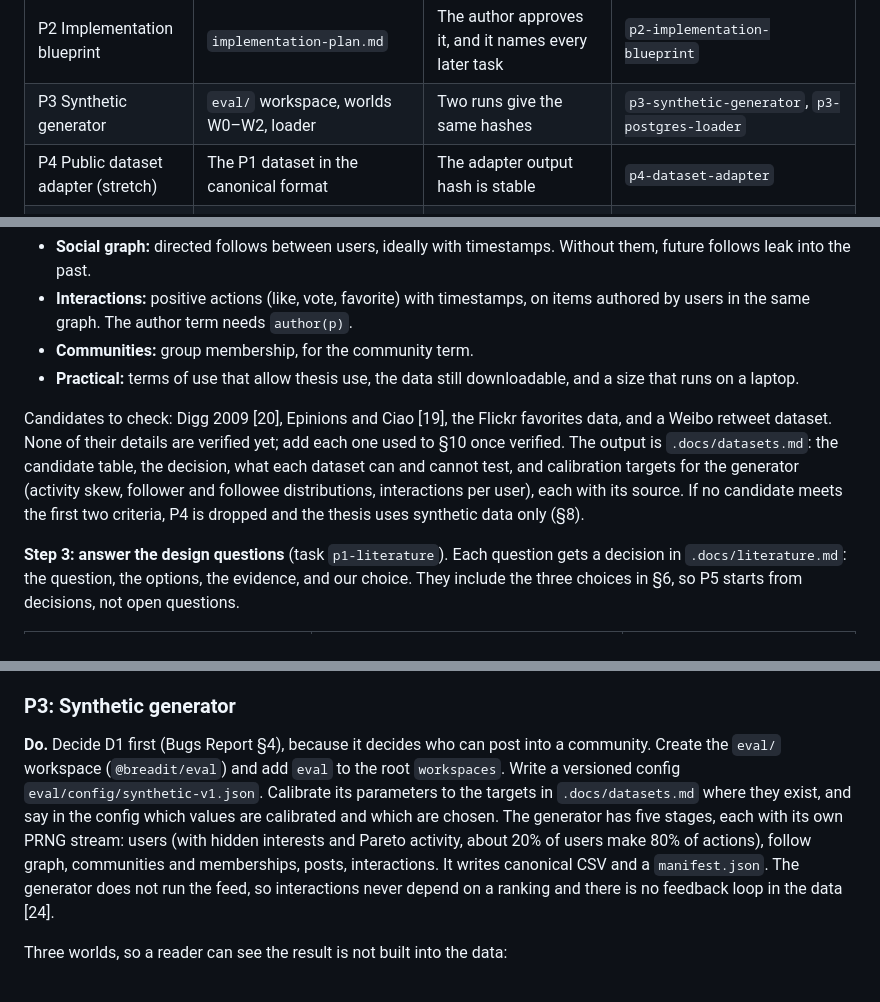
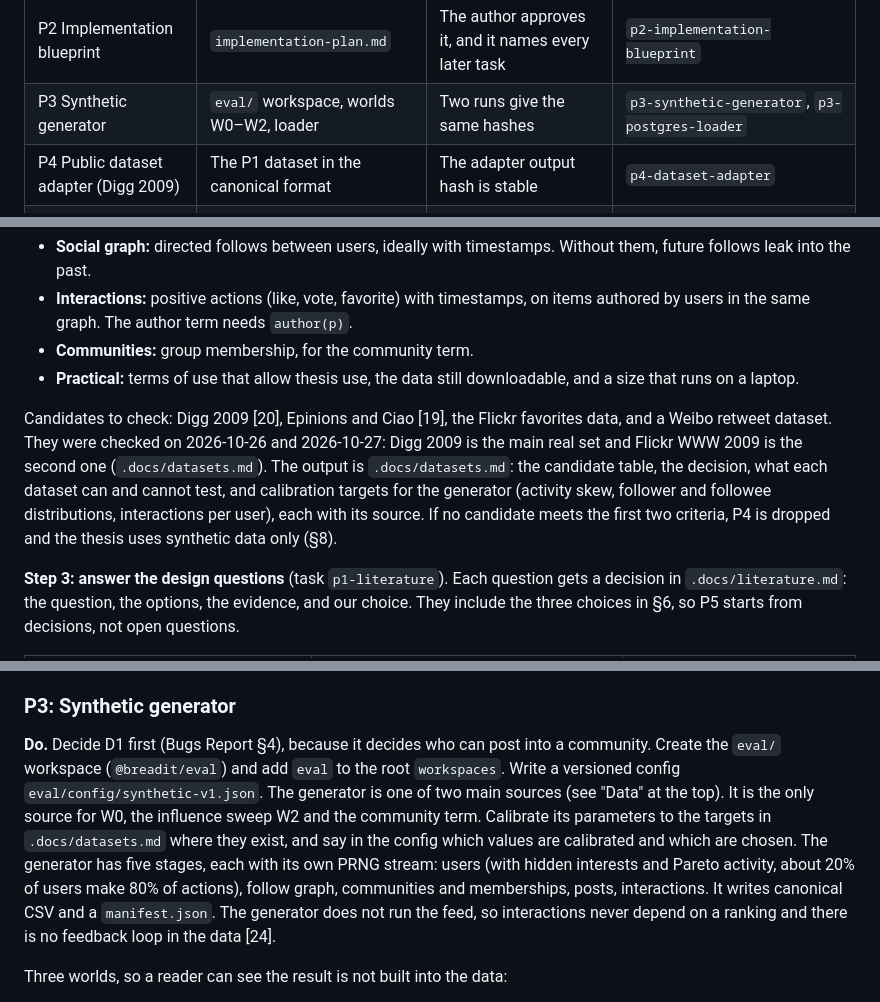
Before and after one commit to CaoNgocAnhTuan/Breadit, a Markdown page: .docs/super-plan.md, 3 parts joined by grey strips. Drawn GitHub-style.

```diff
--- a/.docs/super-plan.md
+++ b/.docs/super-plan.md
@@ -85,7 +85,7 @@ The phases are in dependency order. Each phase becomes one or more tasks (column
 | P1 Literature, RQ and data lock ★ | `literature.md`, `datasets.md`, one-page note, Chapter 2 survey | The supervisor confirms the RQs, the data and the design decisions | `p1-literature`, `p1-dataset-selection`, `p1-supervisor-note`, `p1-related-work` |
 | P2 Implementation blueprint | `implementation-plan.md` | The author approves it, and it names every later task | `p2-implementation-blueprint` |
 | P3 Synthetic generator | `eval/` workspace, worlds W0–W2, loader | Two runs give the same hashes | `p3-synthetic-generator`, `p3-postgres-loader` |
-| P4 Public dataset adapter (stretch) | The P1 dataset in the canonical format | The adapter output hash is stable | `p4-dataset-adapter` |
+| P4 Public dataset adapter (Digg 2009) | The P1 dataset in the canonical format | The adapter output hash is stable | `p4-dataset-adapter` |
 | P5 Ranking package and harness ★ | `packages/ranking`, harness, baseline table | Golden, leakage and double-run tests pass | `p5-ranking-package`, `p5-eval-harness` |
 | P6 Social feed in the app | `algo` param, `asOf` flag, feed toggle | Live order equals harness order | `p6-social-feed` |
 | P7 Experiments ★ | E1–E7 tables and figure data | Hash check against the manifest | `p7-offline-experiments`, `p7-cost-benchmark` |
@@ -115,7 +115,7 @@ P1 does more than collect citations: every paper either decides something in our
 - **Communities:** group membership, for the community term.
 - **Practical:** terms of use that allow thesis use, the data still downloadable, and a size that runs on a laptop.
 
-Candidates to check: Digg 2009 [20], Epinions and Ciao [19], the Flickr favorites data, and a Weibo retweet dataset. None of their details are verified yet; add each one used to §10 once verified. The output is `.docs/datasets.md`: the candidate table, the decision, what each dataset can and cannot test, and calibration targets for the generator (activity skew, follower and followee distributions, interactions per user), each with its source. If no candidate meets the first two criteria, P4 is dropped and the thesis uses synthetic data only (§8).
+Candidates to check: Digg 2009 [20], Epinions and Ciao [19], the Flickr favorites data, and a Weibo retweet dataset. They were checked on 2026-10-26 and 2026-10-27: Digg 2009 is the main real set and Flickr WWW 2009 is the second one (`.docs/datasets.md`). The output is `.docs/datasets.md`: the candidate table, the decision, what each dataset can and cannot test, and calibration targets for the generator (activity skew, follower and followee distributions, interactions per user), each with its source. If no candidate meets the first two criteria, P4 is dropped and the thesis uses synthetic data only (§8).
 
 **Step 3: answer the design questions** (task `p1-literature`). Each question gets a decision in `.docs/literature.md`: the question, the options, the evidence, and our choice. They include the three choices in §6, so P5 starts from decisions, not open questions.
 
@@ -155,7 +155,7 @@ The super plan says what we build and in what order. The blueprint says how the
 
 ### P3: Synthetic generator
 
-**Do.** Decide D1 first (Bugs Report §4), because it decides who can post into a community. Create the `eval/` workspace (`@breadit/eval`) and add `eval` to the root `workspaces`. Write a versioned config `eval/config/synthetic-v1.json`. Calibrate its parameters to the targets in `.docs/datasets.md` where they exist, and say in the config which values are calibrated and which are chosen. The generator has five stages, each with its own PRNG stream: users (with hidden interests and Pareto activity, about 20% of users make 80% of actions), follow graph, communities and memberships, posts, interactions. It writes canonical CSV and a `manifest.json`. The generator does not run the feed, so interactions never depend on a ranking and there is no feedback loop in the data [24].
+**Do.** Decide D1 first (Bugs Report §4), because it decides who can post into a community. Create the `eval/` workspace (`@breadit/eval`) and add `eval` to the root `workspaces`. Write a versioned config `eval/config/synthetic-v1.json`. The generator is one of two main sources (see "Data" at the top). It is the only source for W0, the influence sweep W2 and the community term. Calibrate its parameters to the targets in `.docs/datasets.md` where they exist, and say in the config which values are calibrated and which are chosen. The generator has five stages, each with its own PRNG stream: users (with hidden interests and Pareto activity, about 20% of users make 80% of actions), follow graph, communities and memberships, posts, interactions. It writes canonical CSV and a `manifest.json`. The generator does not run the feed, so interactions never depend on a ranking and there is no feedback loop in the data [24].
 
 Three worlds, so a reader can see the result is not built into the data:
 - **W0, null.** Interactions depend on interests only. Follows and memberships carry no influence.
```
Also changed, not shown: other parts of .docs/super-plan.md (+13 -12 lines), 1 other file.
